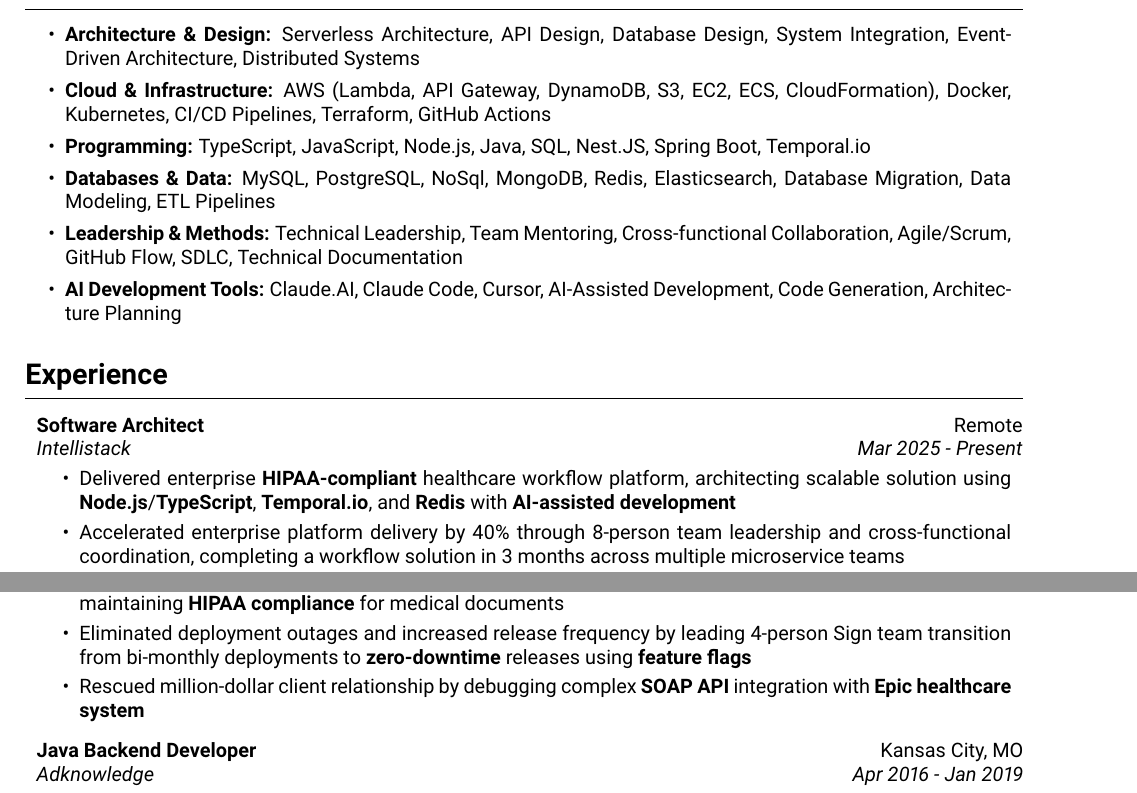
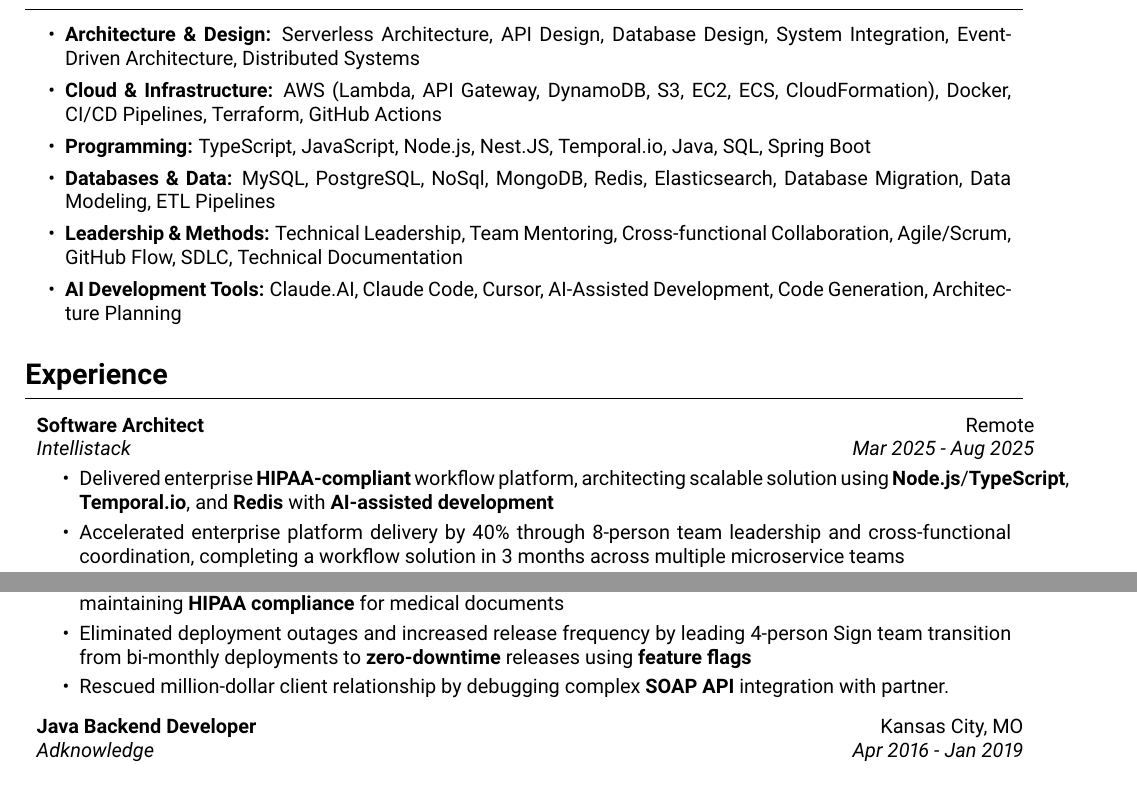
Before and after one commit to derekprovance/Resume, a LaTeX CV (resume.tex): two parts of pages 1 and 2 of 2, joined at a grey line, cut so that both start at the same text. Compiled offline with pdfLaTeX.

Commit message:
Updated resume to reflect end date for Intellistack, and adjusted relevant experience

```diff
--- a/resume.tex
+++ b/resume.tex
@@ -79,7 +79,7 @@
 \makeatletter
 \let\ps@customFooterStyle\ps@plain
 \patchcmd{\ps@customFooterStyle}{\thepage}{
-    \color{gray}\textit{Derek Provance - Resume - Page \thepage{} of \ref{TotPages}}
+    \color{gray}\textit{Derek Provance - Resume - Page \thepage\ of \ref*{TotPages}}
 }{}{}
 \makeatother
 \pagestyle{customFooterStyle}
@@ -206,8 +206,8 @@
 \begin{onecolentry}
 \begin{itemize}[leftmargin=0.5cm]
     \item \textbf{Architecture \& Design:} Serverless Architecture, API Design, Database Design, System Integration, Event-Driven Architecture, Distributed Systems
-    \item \textbf{Cloud \& Infrastructure:} AWS (Lambda, API Gateway, DynamoDB, S3, EC2, ECS, CloudFormation), Docker, Kubernetes, CI/CD Pipelines, Terraform, GitHub Actions
-    \item \textbf{Programming:} TypeScript, JavaScript, Node.js, Java, SQL, Nest.JS, Spring Boot, Temporal.io
+    \item \textbf{Cloud \& Infrastructure:} AWS (Lambda, API Gateway, DynamoDB, S3, EC2, ECS, CloudFormation), Docker, CI/CD Pipelines, Terraform, GitHub Actions
+    \item \textbf{Programming:} TypeScript, JavaScript, Node.js, Nest.JS, Temporal.io, Java, SQL, Spring Boot
     \item \textbf{Databases \& Data:} MySQL, PostgreSQL, NoSql, MongoDB, Redis, Elasticsearch, Database Migration, Data Modeling, ETL Pipelines
     \item \textbf{Leadership \& Methods:} Technical Leadership, Team Mentoring, Cross-functional Collaboration, Agile/Scrum, GitHub Flow, SDLC, Technical Documentation
     \item \textbf{AI Development Tools:} Claude.AI, Claude Code, Cursor, AI-Assisted Development, Code Generation, Architecture Planning
@@ -216,12 +216,12 @@
 
     \section{Experience}
 
-    \jobentry{Software Architect}{Intellistack}{Mar 2025 - Present}{Remote}
+    \jobentry{Software Architect}{Intellistack}{Mar 2025 - Aug 2025}{Remote}
 
     \vspace{0.10cm}
     \begin{onecolentry}
         \begin{highlights}
-            \item Delivered enterprise \textbf{HIPAA-compliant} healthcare workflow platform, architecting scalable solution using \textbf{Node.js}/\textbf{TypeScript}, \textbf{Temporal.io}, and \textbf{Redis} with \textbf{AI-assisted development}
+            \item Delivered enterprise \textbf{HIPAA-compliant} workflow platform, architecting scalable solution using \textbf{Node.js}/\textbf{TypeScript}, \textbf{Temporal.io}, and \textbf{Redis} with \textbf{AI-assisted development}
             \item Accelerated enterprise platform delivery by 40\% through 8-person team leadership and cross-functional coordination, completing a workflow solution in 3 months across multiple microservice teams
             \item Designed workflow architecture with \textbf{SQL schema} and definition system translating visual maps into executable \textbf{Temporal.io} workflows
             \item Implemented \textbf{Redis}-based transient storage solution, eliminating persistent record storage while maintaining full functionality
@@ -255,7 +255,7 @@
             \item Improved system performance by 30-50\% and reduced critical \textbf{database retrieval} from 90+ to 20 seconds through strategic legacy codebase optimization via \textbf{algorithm refinements} and \textbf{TypeScript} conversion
             \item Implemented \textbf{AWS Step Functions} for \textbf{workflow orchestration}, creating transparent data visualization while maintaining \textbf{HIPAA compliance} for medical documents
             \item Eliminated deployment outages and increased release frequency by leading 4-person Sign team transition from bi-monthly deployments to \textbf{zero-downtime} releases using \textbf{feature flags}
-            \item Rescued million-dollar client relationship by debugging complex \textbf{SOAP API} integration with \textbf{Epic healthcare system}
+            \item Rescued million-dollar client relationship by debugging complex \textbf{SOAP API} integration with partner.
         \end{highlights}
     \end{onecolentry}
 
```
Also changed, not shown: resume.pdf, 1 other file.
